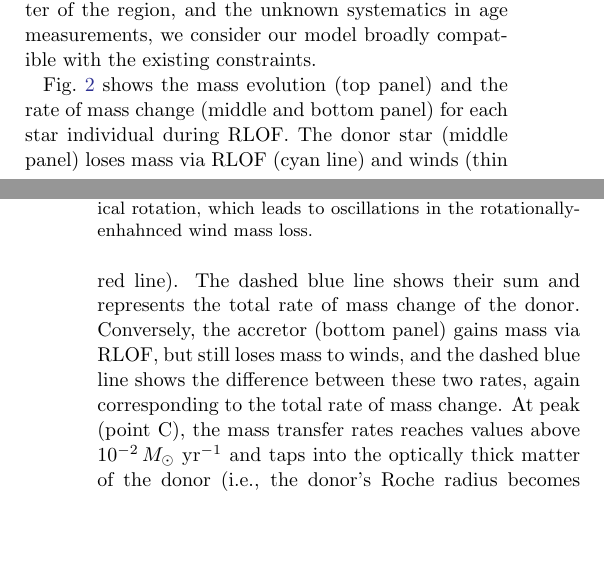
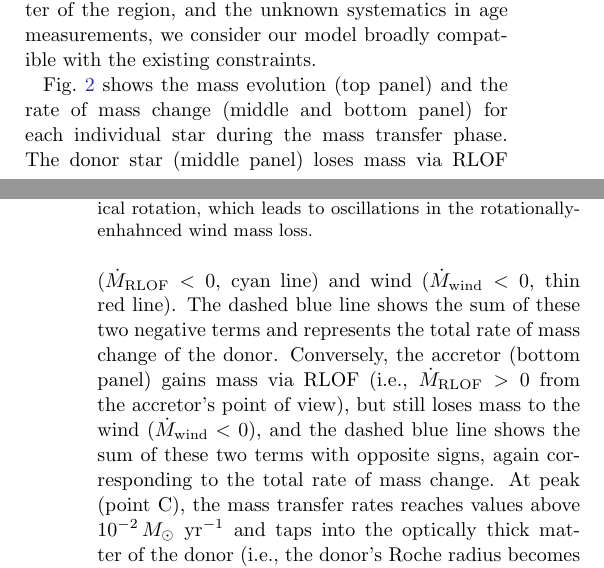
Before and after one commit to mathren/zeta_oph, a LaTeX paper (manuscript/zeta_ophiuchi.tex): two parts of the columns of pages 5 and 6 of 17, joined at a grey line, cut so that both start at the same text, the shorter picture padded with empty space. Compiled offline with pdfLaTeX; an older LaTeX class or package is replaced by its successor.

Commit message:
more clarifications

```diff
--- a/manuscript/zeta_ophiuchi.tex
+++ b/manuscript/zeta_ophiuchi.tex
@@ -521,23 +521,20 @@ broadly compatible with the existing constraints.
 \end{figure}
 
 \Figref{fig:MT} shows the mass evolution (top panel) and the rate of
-mass change (middle and bottom panel) for each star individual during
-RLOF. The donor star (middle panel) loses mass via RLOF (cyan line)
-and winds (thin red line). The dashed blue line shows their sum and
-represents the total rate of mass change of the
-donor. Conversely, the accretor (bottom panel) gains mass via RLOF,
-but still loses mass to winds, and the dashed blue line shows the
-difference between these two rates, again corresponding to the total
-rate of mass change. % The middle panel focuses on the donor star which loses mass via RLOF
-% (cyan line) and winds (thin red line). The dashed blue lines
-% show their sum resulting in the actual rate of mass change of
-% the stars. The bottom panel shows instead the accreting star, which
-% grows in mass because of the mass transfer.
-At peak (point C), the mass transfer
-rates reaches values above
-$10^{-2}\,M_\odot\ \mathrm{yr^{-1}}$ and taps into the optically
-thick matter of the donor (i.e., the donor's Roche radius becomes
-smaller than its photosphere $R_\mathrm{RL,1}<R_1$).
+mass change (middle and bottom panel) for each individual star during
+the mass transfer phase. The donor star (middle panel) loses mass via
+RLOF ($\dot M_\mathrm{RLOF}<0$, cyan line) and wind
+($\dot M_\mathrm{wind}<0$, thin red line). The dashed blue line shows
+the sum of these two negative terms and represents the total rate of
+mass change of the donor. Conversely, the accretor (bottom panel)
+gains mass via RLOF (i.e., $\dot M_\mathrm{RLOF}>0$ from the
+accretor's point of view), but still loses mass to the wind
+($\dot M_\mathrm{wind}<0$), and the dashed blue line shows the sum of
+these two terms with opposite signs, again corresponding to the total
+rate of mass change.  At peak (point C), the mass transfer rates
+reaches values above $10^{-2}\,M_\odot\ \mathrm{yr^{-1}}$ and taps
+into the optically thick matter of the donor (i.e., the donor's Roche
+radius becomes smaller than its photosphere $R_\mathrm{RL,1}<R_1$).
 
 Initially, between point A and B, the mass transfer rate equals the mass accretion rate
 (bottom panel of \Figref{fig:MT}), that is initially the accretion is
```
